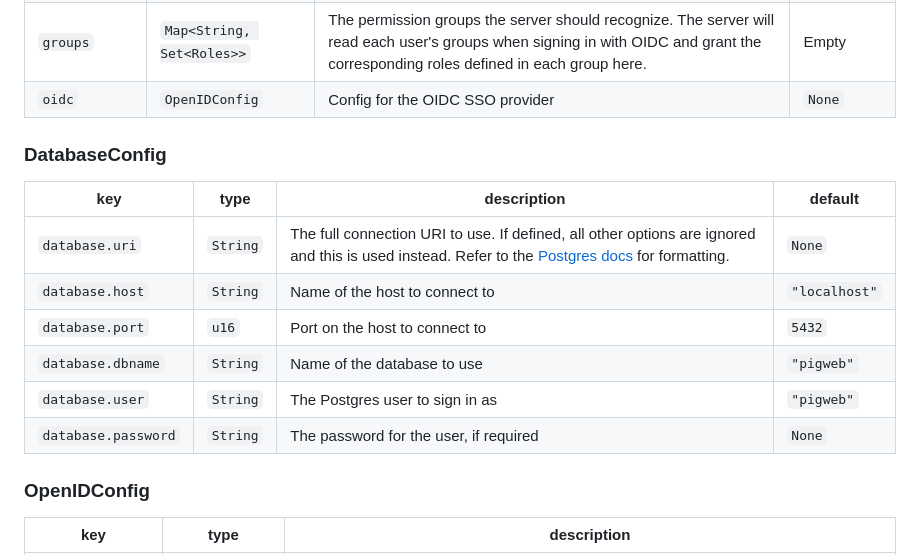
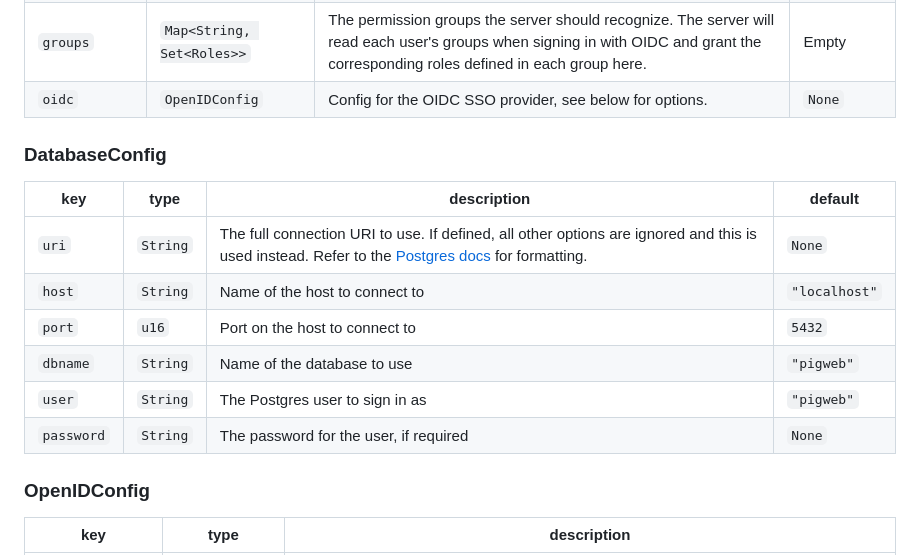
Before and after one commit to justinhschaaf/PigWebApp, a Markdown page: docs/Config.md, the part around the change. Rendered like a GitHub page.

Commit message:
docs: improve database config docs

```diff
--- a/docs/Config.md
+++ b/docs/Config.md
@@ -63,18 +63,18 @@ The server supports the options below and requires most of them to be set to fun
 | `client_path` | `String`                  | The path to the compiled client files.                                                                                                                                             | `"dist"`           |
 | `database`    | `DatabaseConfig`          | Params for connecting to the Postgres database, see below for options.                                                                                                             | See defaults below |
 | `groups`      | `Map<String, Set<Roles>>` | The permission groups the server should recognize. The server will read each user's groups when signing in with OIDC and grant the corresponding roles defined in each group here. | Empty              |
-| `oidc`        | `OpenIDConfig`            | Config for the OIDC SSO provider                                                                                                                                                   | `None`             |
+| `oidc`        | `OpenIDConfig`            | Config for the OIDC SSO provider, see below for options.                                                                                                                           | `None`             |
 
 ### DatabaseConfig
 
-| key                 | type     | description                                                                                                                                                                                                               | default       |
-|---------------------|----------|---------------------------------------------------------------------------------------------------------------------------------------------------------------------------------------------------------------------------|---------------|
-| `database.uri`      | `String` | The full connection URI to use. If defined, all other options are ignored and this is used instead. Refer to the [Postgres docs](https://www.postgresql.org/docs/9.4/libpq-connect.html#LIBPQ-CONNSTRING) for formatting. | `None`        |
-| `database.host`     | `String` | Name of the host to connect to                                                                                                                                                                                            | `"localhost"` |
-| `database.port`     | `u16`    | Port on the host to connect to                                                                                                                                                                                            | `5432`        |
-| `database.dbname`   | `String` | Name of the database to use                                                                                                                                                                                               | `"pigweb"`    |
-| `database.user`     | `String` | The Postgres user to sign in as                                                                                                                                                                                           | `"pigweb"`    |
-| `database.password` | `String` | The password for the user, if required                                                                                                                                                                                    | `None`        |
+| key        | type     | description                                                                                                                                                                                                               | default       |
+|------------|----------|---------------------------------------------------------------------------------------------------------------------------------------------------------------------------------------------------------------------------|---------------|
+| `uri`      | `String` | The full connection URI to use. If defined, all other options are ignored and this is used instead. Refer to the [Postgres docs](https://www.postgresql.org/docs/9.4/libpq-connect.html#LIBPQ-CONNSTRING) for formatting. | `None`        |
+| `host`     | `String` | Name of the host to connect to                                                                                                                                                                                            | `"localhost"` |
+| `port`     | `u16`    | Port on the host to connect to                                                                                                                                                                                            | `5432`        |
+| `dbname`   | `String` | Name of the database to use                                                                                                                                                                                               | `"pigweb"`    |
+| `user`     | `String` | The Postgres user to sign in as                                                                                                                                                                                           | `"pigweb"`    |
+| `password` | `String` | The password for the user, if required                                                                                                                                                                                    | `None`        |
 
 ### OpenIDConfig
 
```
